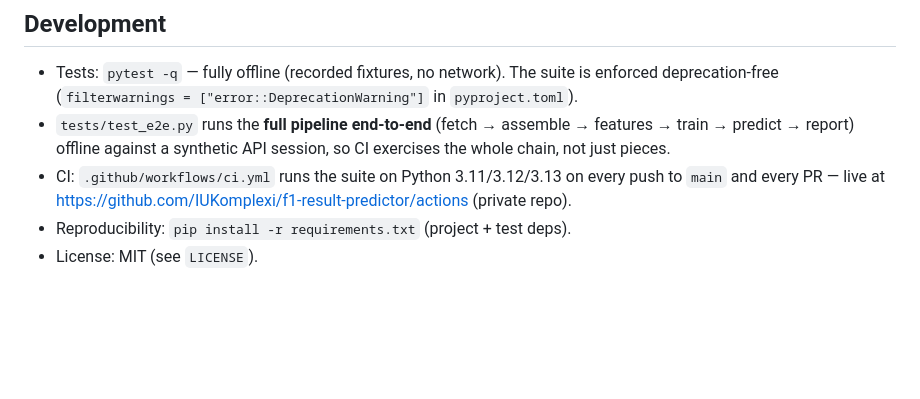
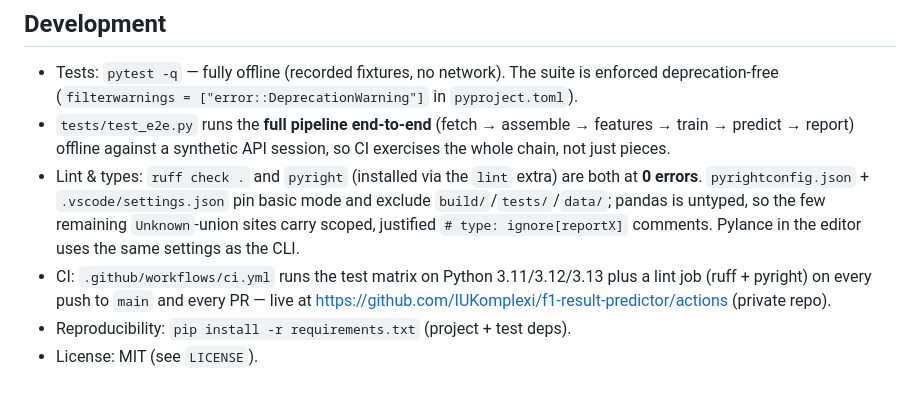
Before and after one commit to IUKomplexi/f1-result-predictor, a Markdown page: README.md, the part around the change. GitHub-like rendering; blank space fills up the shorter version.

Commit message:
Phase 11 close-out: README documents the lint/type gates

```diff
--- a/README.md
+++ b/README.md
@@ -153,8 +153,14 @@ The Jolpica API asks clients to send a descriptive `User-Agent` (configured in
 - `tests/test_e2e.py` runs the **full pipeline end-to-end** (fetch →
   assemble → features → train → predict → report) offline against a synthetic
   API session, so CI exercises the whole chain, not just pieces.
-- CI: `.github/workflows/ci.yml` runs the suite on Python 3.11/3.12/3.13 on
-  every push to `main` and every PR — live at
-  https://github.com/IUKomplexi/f1-result-predictor/actions (private repo).
+- Lint & types: `ruff check .` and `pyright` (installed via the `lint`
+  extra) are both at **0 errors**. `pyrightconfig.json` + `.vscode/settings.json`
+  pin basic mode and exclude `build/`/`tests/`/`data/`; pandas is untyped, so
+  the few remaining `Unknown`-union sites carry scoped, justified
+  `# type: ignore[reportX]` comments. Pylance in the editor uses the same
+  settings as the CLI.
+- CI: `.github/workflows/ci.yml` runs the test matrix on Python 3.11/3.12/3.13
+  plus a lint job (ruff + pyright) on every push to `main` and every PR — live
+  at https://github.com/IUKomplexi/f1-result-predictor/actions (private repo).
 - Reproducibility: `pip install -r requirements.txt` (project + test deps).
 - License: MIT (see `LICENSE`).
```
